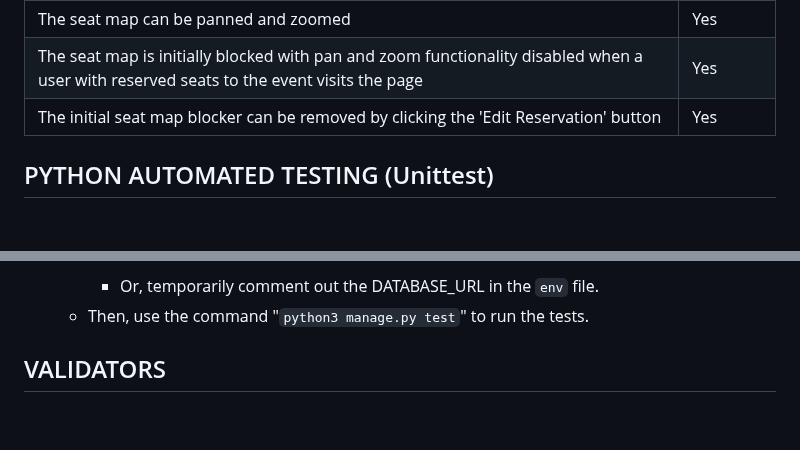
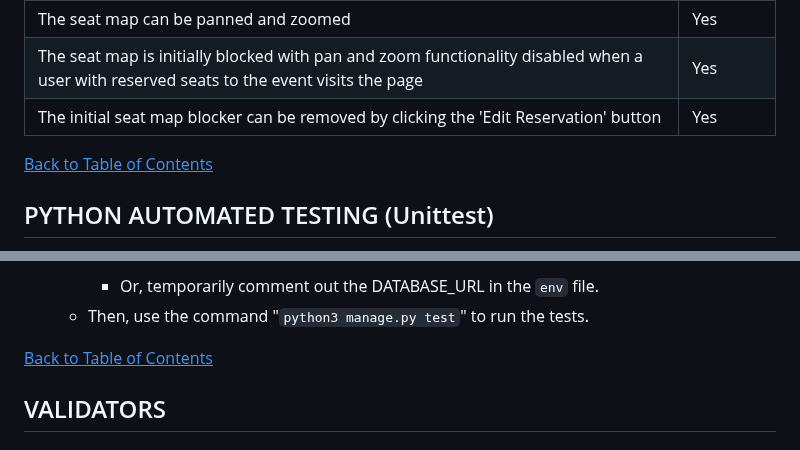
Before and after one commit to marked-gil/goodwill-events, a Markdown page: TESTING.md, 2 parts joined by grey strips. GitHub-like rendering; blank space fills up the shorter version.

Commit message:
Improve style in README and TESTING.md

```diff
--- a/TESTING.md
+++ b/TESTING.md
@@ -119,6 +119,8 @@ The results of the manual tests on Javascript are shown below.
 | The seat map is initially blocked with pan and zoom functionality disabled when a user with reserved seats to the event visits the page | Yes |
 | The initial seat map blocker can be removed by clicking the 'Edit Reservation' button | Yes |
 
+[<ins>Back to Table of Contents</ins>](#table-of-contents)
+
 ## PYTHON AUTOMATED TESTING (Unittest)
 There are 18 automated tests created on this project and all of which ran successfully as shown in the image below. The tests checked the following:
 * the correct rendering of the templates/pages,
@@ -143,6 +145,8 @@ These tests can be seen in the `tests.py` file in each of the apps.
             }
         * Or, temporarily comment out the DATABASE_URL in the `env` file.
     * Then, use the command "`python3 manage.py test`" to run the tests.
+
+[<ins>Back to Table of Contents</ins>](#table-of-contents)
 
 ## VALIDATORS
 
```
Also changed, not shown: other parts of TESTING.md (+11 -9 lines), README.md (+72 -71 lines).
